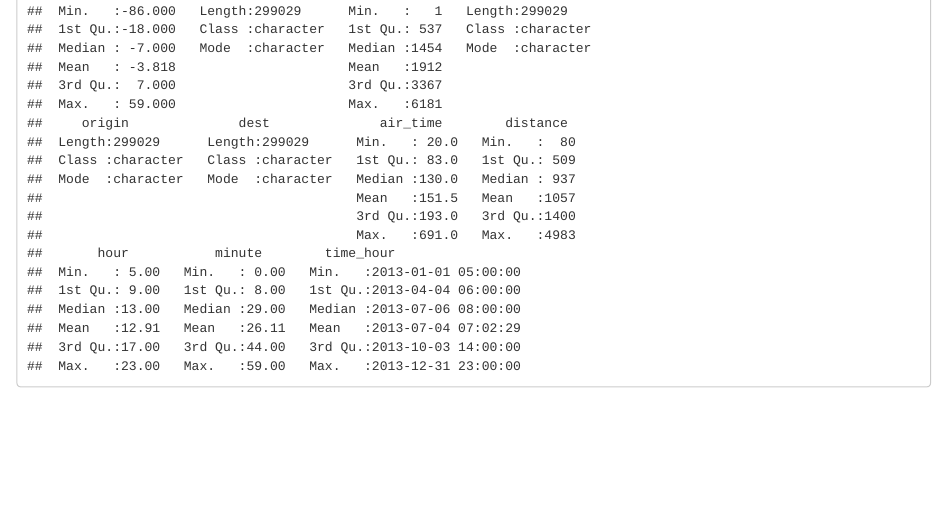
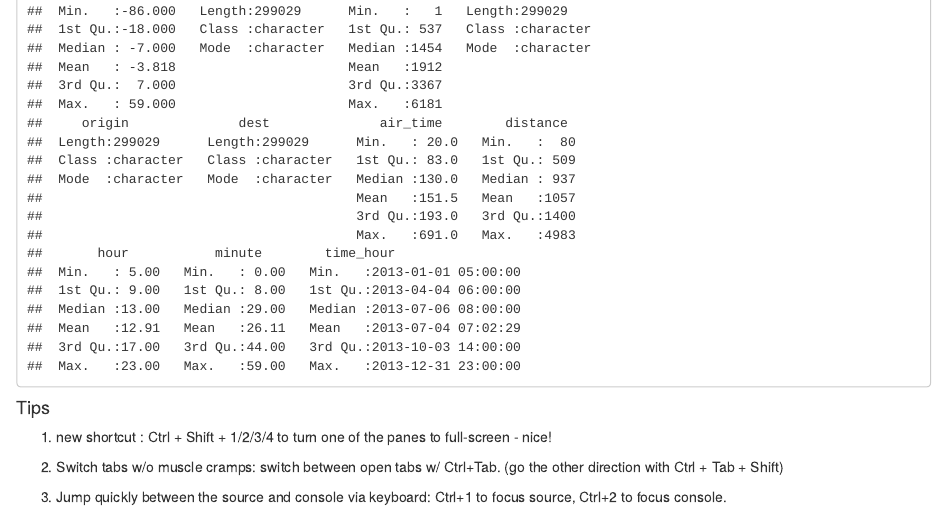
Before and after one commit to UCD-pbio-rclub/Rclub-r4ds_Stacey.Harmer, an R Markdown document (R-club-May-17/DataTrans_part2_2017-05-10.Rmd): the page in a window 1100 px wide, from 2880 px down. The pictures show the output file R-club-May-17/DataTrans_part2_2017-05-10.html that the author committed with the source, opened offline.

Commit message:
updated tips

````diff
--- a/R-club-May-17/DataTrans_part2_2017-05-10.Rmd
+++ b/R-club-May-17/DataTrans_part2_2017-05-10.Rmd
@@ -489,3 +489,11 @@ head(num_b4_delay)
 summary(num_b4_delay) # not quite right.  Want to count flights before dleay > 60.  Stuck!
 
 ```
+
+#### Tips
+
+1.  new shortcut : Ctrl + Shift + 1/2/3/4 to turn one of the panes to full-screen - nice!
+
+2.  Switch tabs w/o muscle cramps: switch between open tabs w/ Ctrl+Tab. (go the other direction with Ctrl + Tab + Shift)
+
+3.  Jump quickly between the source and console via keyboard: Ctrl+1 to focus source, Ctrl+2 to focus console.
````
Also changed, not shown: R-club-May-17/DataTrans_part2_2017-05-10.html, R-club-May-17/DataTrans_part2_2017-05-10.md.
